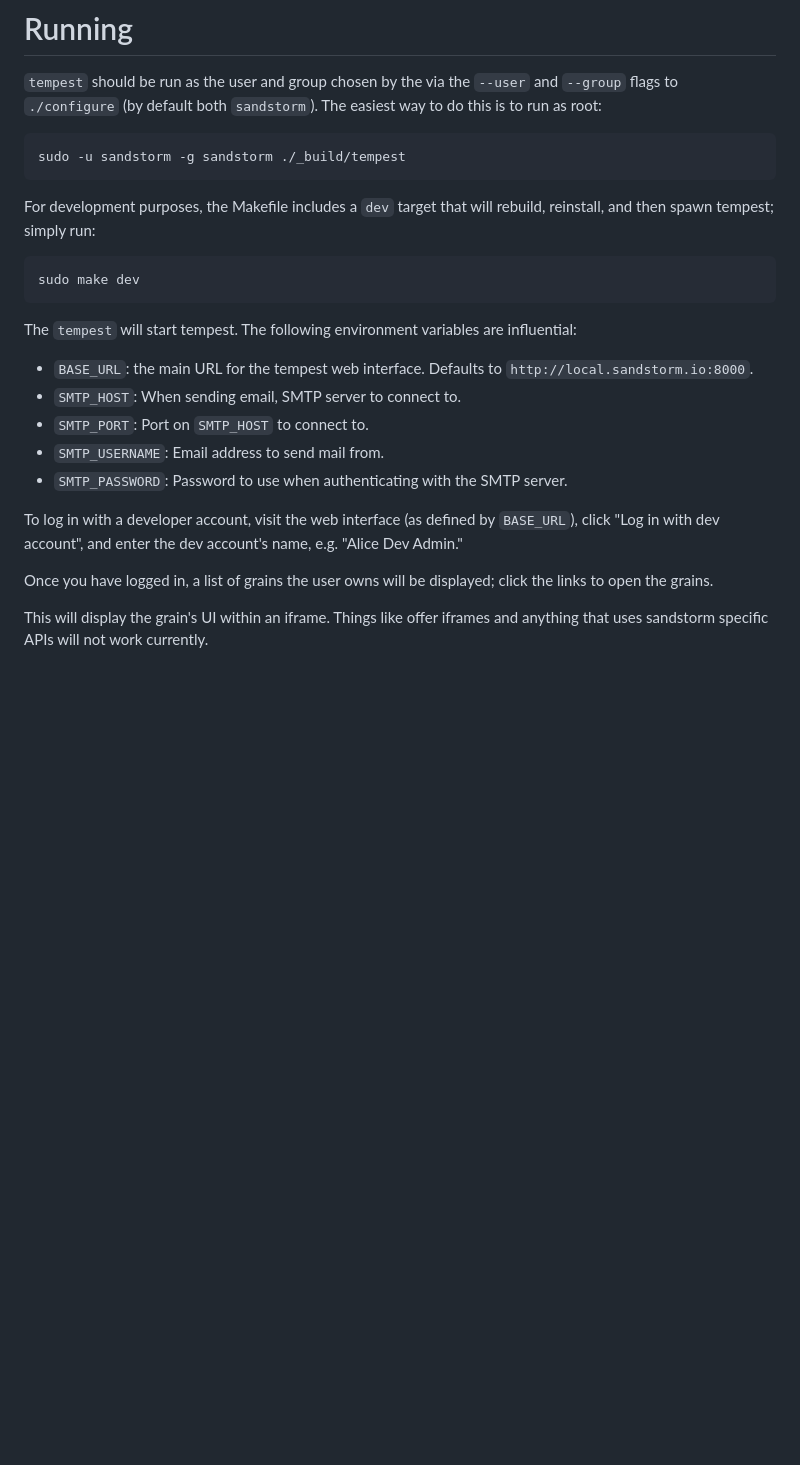
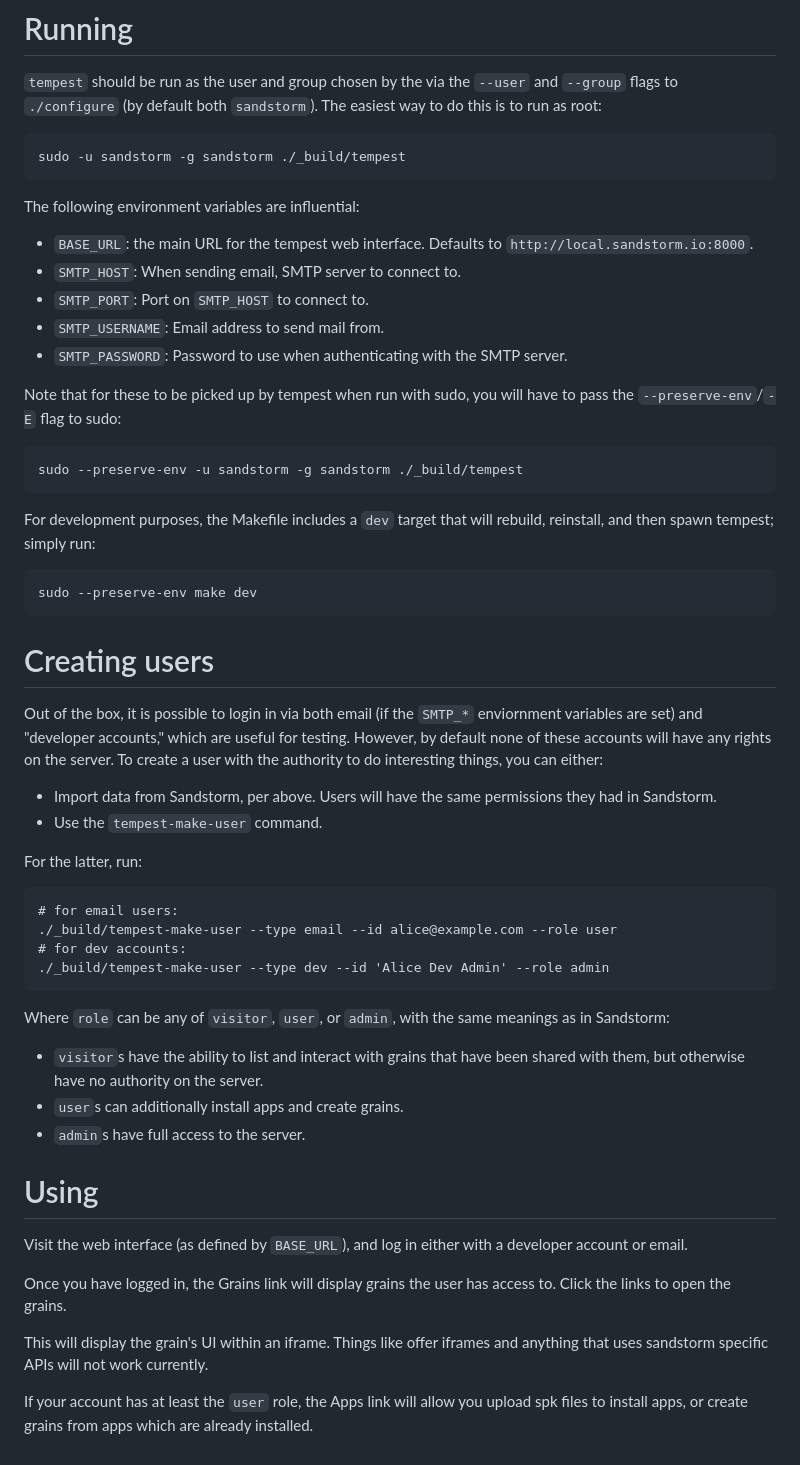
Before and after one commit to zenhack/tempest, a Markdown page: README.md, the part around one of its changes. Drawn GitHub-style; blank space fills up the shorter version.

Commit message:
Various README updates
Mention app installation, email login, and `tempest-app-user`, and clean
up the presentation in a couple places.

````diff
--- a/README.md
+++ b/README.md
@@ -92,15 +98,7 @@ the `--user` and `--group` flags to `./configure` (by default both
 sudo -u sandstorm -g sandstorm ./_build/tempest
 ```
 
-For development purposes, the Makefile includes a `dev` target that will
-rebuild, reinstall, and then spawn tempest; simply run:
-
-```
-sudo make dev
-```
-
-The `tempest` will start tempest. The following environment variables
-are influential:
+The following environment variables are influential:
 
 - `BASE_URL`: the main URL for the tempest web interface. Defaults to
   `http://local.sandstorm.io:8000`.
@@ -110,16 +108,64 @@ are influential:
 - `SMTP_PASSWORD`: Password to use when authenticating with
   the SMTP server.
 
-To log in with a developer account, visit the web interface (as defined
-by `BASE_URL`), click "Log in with dev account", and enter the dev
-account's name, e.g. "Alice Dev Admin."
+Note that for these to be picked up by tempest when run with sudo, you
+will have to pass the `--preserve-env`/`-E` flag to sudo:
 
-Once you have logged in, a list of grains the user owns will be
-displayed; click the links to open the grains.
+```
+sudo --preserve-env -u sandstorm -g sandstorm ./_build/tempest
+```
+
+For development purposes, the Makefile includes a `dev` target that will
+rebuild, reinstall, and then spawn tempest; simply run:
+
+```
+sudo --preserve-env make dev
+```
+
+# Creating users
+
+Out of the box, it is possible to login in via both email (if the
+`SMTP_*` enviornment variables are set) and "developer accounts," which
+are useful for testing. However, by default none of these accounts will
+have any rights on the server. To create a user with the authority to do
+interesting things, you can either:
+
+- Import data from Sandstorm, per above. Users will have the same
+  permissions they had in Sandstorm.
+- Use the `tempest-make-user` command.
+
+For the latter, run:
+
+```
+# for email users:
+./_build/tempest-make-user --type email --id alice@example.com --role user
+# for dev accounts:
+./_build/tempest-make-user --type dev --id 'Alice Dev Admin' --role admin
+```
+
+Where `role` can be any of `visitor`, `user`, or `admin`, with the same
+meanings as in Sandstorm:
+
+- `visitor`s have the ability to list and interact with grains that have
+  been shared with them, but otherwise have no authority on the server.
+- `user`s can additionally install apps and create grains.
+- `admin`s have full access to the server.
+
+# Using
+
+Visit the web interface (as defined by `BASE_URL`), and log in either
+with a developer account or email.
+
+Once you have logged in, the Grains link will display grains the user
+has access to. Click the links to open the grains.
 
 This will display the grain's UI within an iframe. Things like
 offer iframes and anything that uses sandstorm specific APIs will not
 work currently.
 
+If your account has at least the `user` role, the Apps link will
+allow you upload spk files to install apps, or create grains from
+apps which are already installed.
+
 [1]: https://sandstorm.io
 [2]: https://zenhack.net/2023/01/06/introducing-tempest.html
````
Also changed, not shown: other parts of README.md (+15 -9 lines).
